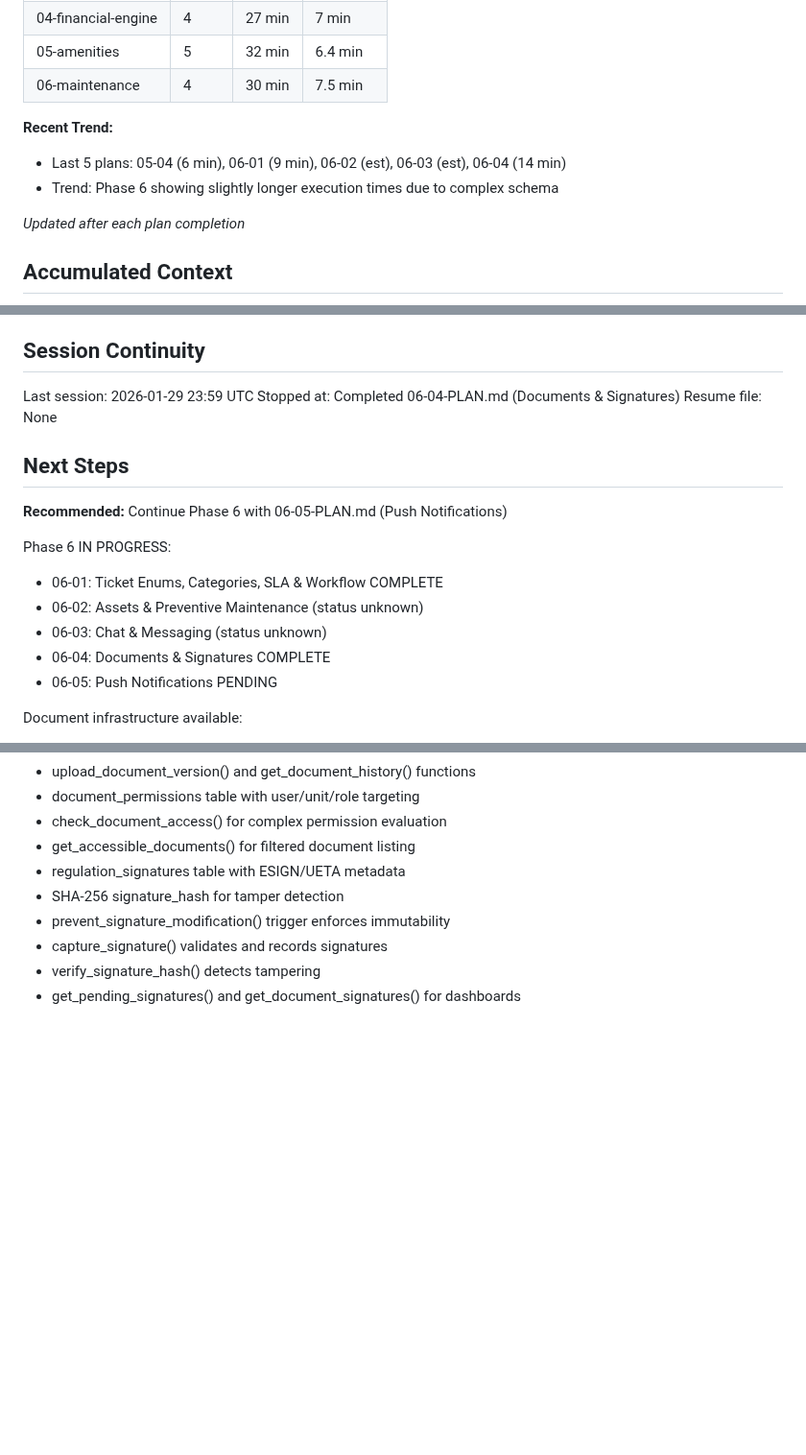
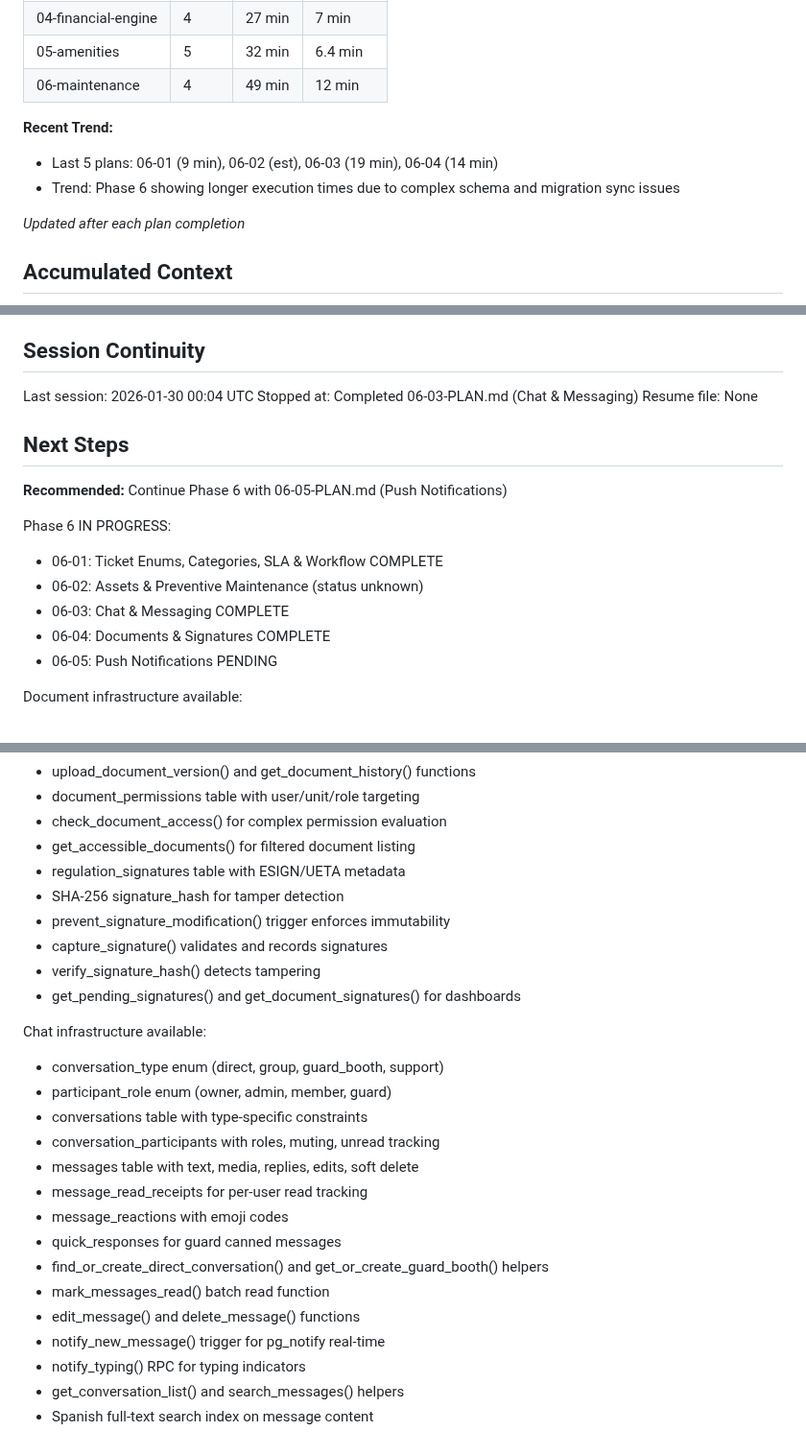
Before and after one commit to LoGebo/colony, a Markdown page: .planning/STATE.md, 3 parts joined by grey strips. Shown at 96% size. GitHub-like rendering; blank space fills up the shorter version.

Commit message:
docs(06-03): complete chat messaging plan
Tasks completed: 3/3
- Task 1: Chat enums and conversations
- Task 2: Messages, read receipts, reactions
- Task 3: Chat notifications and helper functions

SUMMARY: .planning/phases/06-maintenance-chat-documents-notifications/06-03-SUMMARY.md

Co-Authored-By: Claude Opus 4.5 <noreply@anthropic.com>

```diff
--- a/.planning/STATE.md
+++ b/.planning/STATE.md
@@ -32,11 +32,11 @@ Progress: [##################- ] 85%
 | 03-access-control | 4 | 15 min | 4 min |
 | 04-financial-engine | 4 | 27 min | 7 min |
 | 05-amenities | 5 | 32 min | 6.4 min |
-| 06-maintenance | 4 | 30 min | 7.5 min |
+| 06-maintenance | 4 | 49 min | 12 min |
 
 **Recent Trend:**
-- Last 5 plans: 05-04 (6 min), 06-01 (9 min), 06-02 (est), 06-03 (est), 06-04 (14 min)
-- Trend: Phase 6 showing slightly longer execution times due to complex schema
+- Last 5 plans: 06-01 (9 min), 06-02 (est), 06-03 (19 min), 06-04 (14 min)
+- Trend: Phase 6 showing longer execution times due to complex schema and migration sync issues
 
 *Updated after each plan completion*
 
@@ -151,8 +155,8 @@ None yet.
 
 ## Session Continuity
 
-Last session: 2026-01-29 23:59 UTC
-Stopped at: Completed 06-04-PLAN.md (Documents & Signatures)
+Last session: 2026-01-30 00:04 UTC
+Stopped at: Completed 06-03-PLAN.md (Chat & Messaging)
 Resume file: None
 
 ## Next Steps
@@ -162,7 +166,7 @@ Resume file: None
 Phase 6 IN PROGRESS:
 - 06-01: Ticket Enums, Categories, SLA & Workflow COMPLETE
 - 06-02: Assets & Preventive Maintenance (status unknown)
-- 06-03: Chat & Messaging (status unknown)
+- 06-03: Chat & Messaging COMPLETE
 - 06-04: Documents & Signatures COMPLETE
 - 06-05: Push Notifications PENDING
 
@@ -181,3 +185,20 @@ Document infrastructure available:
 - capture_signature() validates and records signatures
 - verify_signature_hash() detects tampering
 - get_pending_signatures() and get_document_signatures() for dashboards
+
+Chat infrastructure available:
+- conversation_type enum (direct, group, guard_booth, support)
+- participant_role enum (owner, admin, member, guard)
+- conversations table with type-specific constraints
+- conversation_participants with roles, muting, unread tracking
+- messages table with text, media, replies, edits, soft delete
+- message_read_receipts for per-user read tracking
+- message_reactions with emoji codes
+- quick_responses for guard canned messages
+- find_or_create_direct_conversation() and get_or_create_guard_booth() helpers
+- mark_messages_read() batch read function
+- edit_message() and delete_message() functions
+- notify_new_message() trigger for pg_notify real-time
+- notify_typing() RPC for typing indicators
+- get_conversation_list() and search_messages() helpers
+- Spanish full-text search index on message content
```
Also changed, not shown: other parts of .planning/STATE.md (+6 -2 lines), 1 other file.
